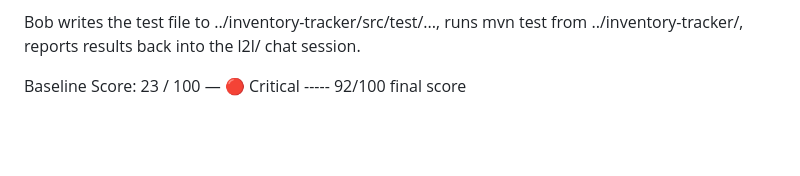
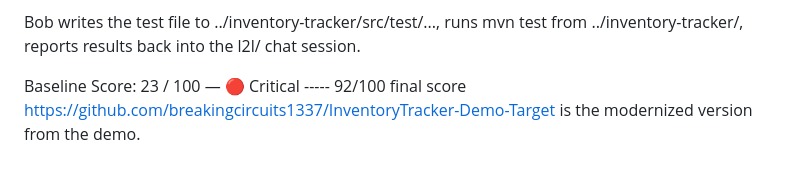
Before and after one commit to breakingcircuits1337/Legacy-to-Lockdown, a Markdown page: README.md, the part around the change. GitHub-like rendering; blank space fills up the shorter version.

Commit message:
Update README with link to modernized demo version
Added link to the modernized version of the demo.

```diff
--- a/README.md
+++ b/README.md
@@ -83,4 +83,4 @@ Step 5 — verify it:
   runs mvn test from ../inventory-tracker/,
   reports results back into the l2l/ chat session.
 
-  Baseline Score: 23 / 100 — 🔴 Critical    ----- 92/100 final score
+  Baseline Score: 23 / 100 — 🔴 Critical    ----- 92/100 final score     https://github.com/breakingcircuits1337/InventoryTracker-Demo-Target is the modernized version from the demo.
```
